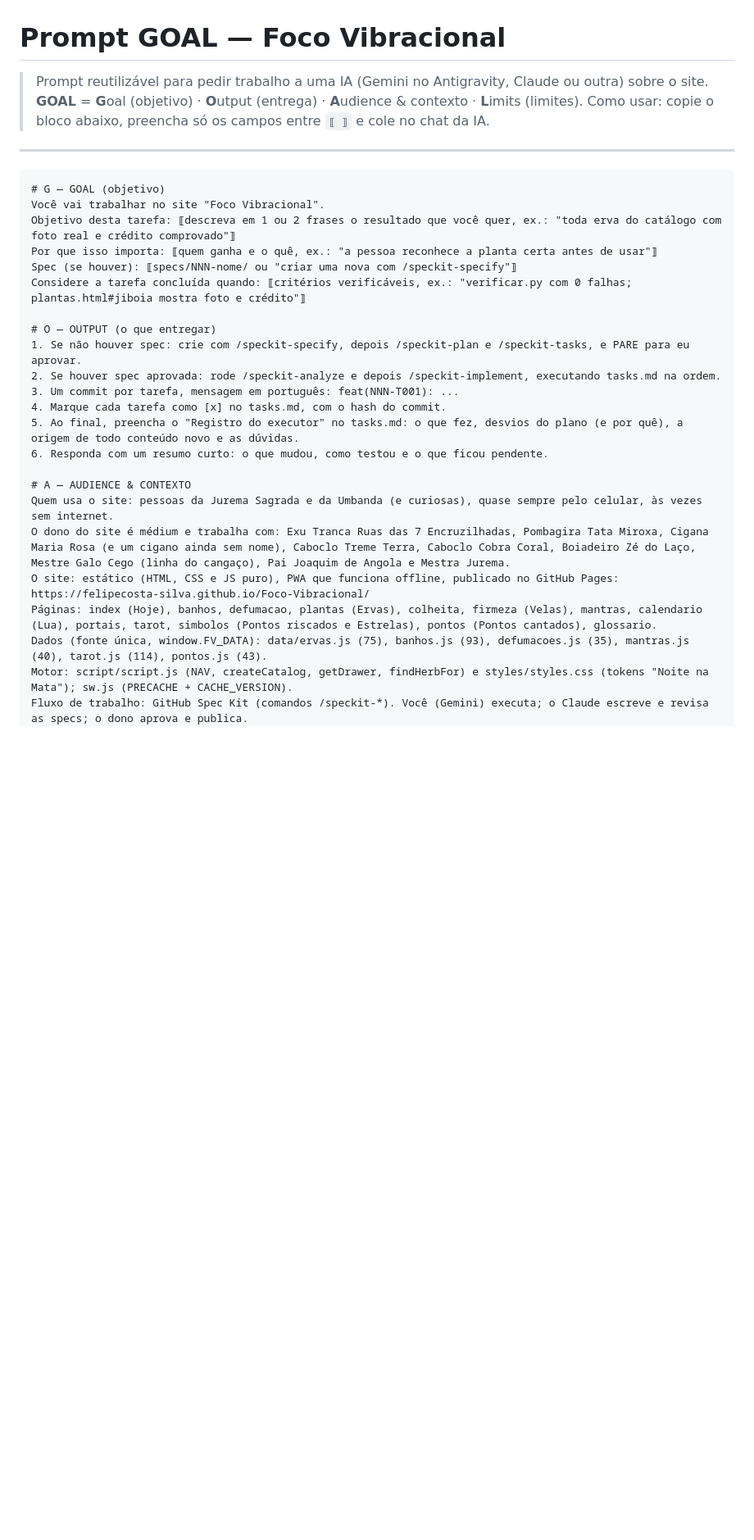
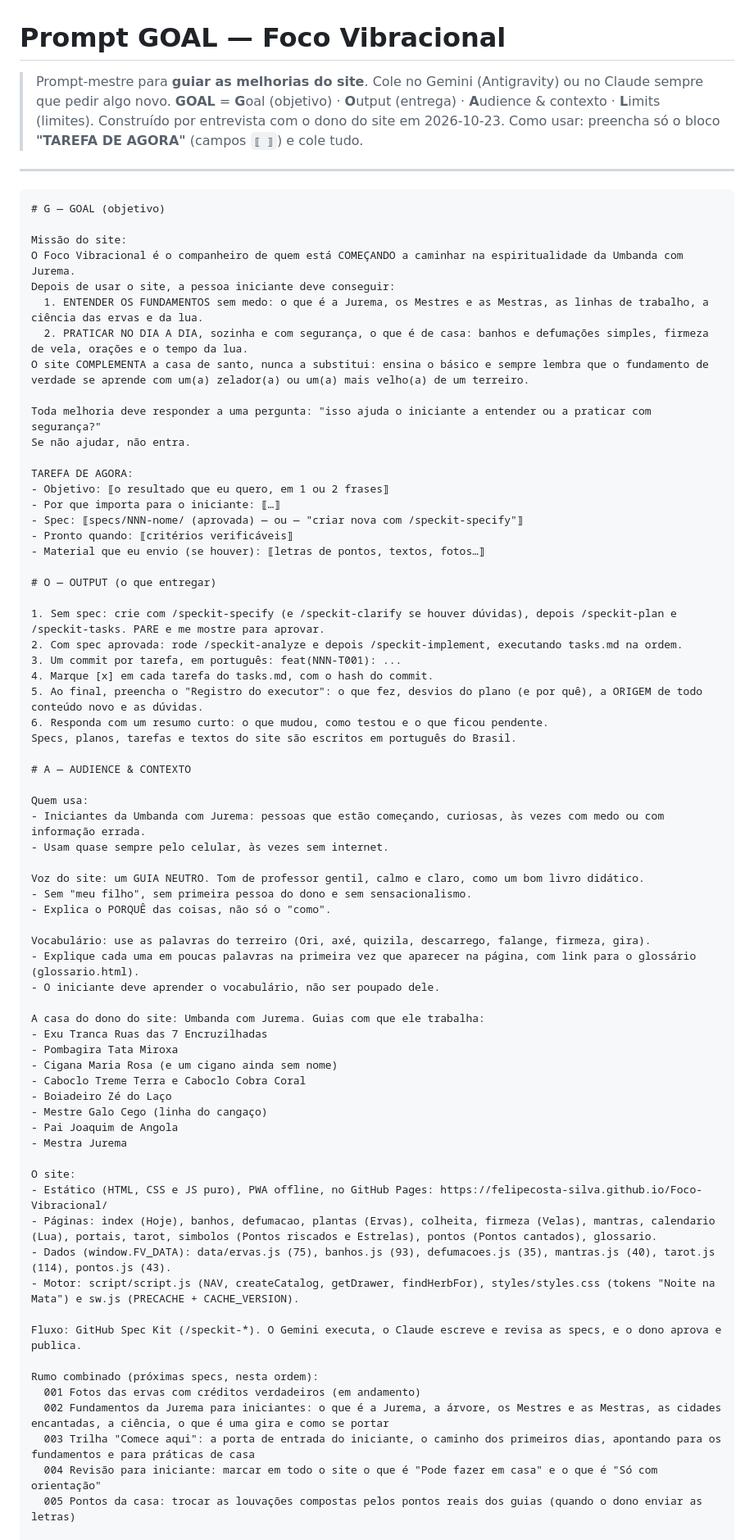
Before and after one commit to felipecosta-silva/Foco-Vibracional, a Markdown page: prompts/goal-prompt.md, the part around one of its changes. Shown at 82% size. Drawn GitHub-style; blank space fills up the shorter version.

````diff
--- a/prompts/goal-prompt.md
+++ b/prompts/goal-prompt.md
@@ -1,34 +1,78 @@
 # Prompt GOAL — Foco Vibracional
 
-> Prompt reutilizável para pedir trabalho a uma IA (Gemini no Antigravity, Claude ou outra) sobre o site.
+> Prompt-mestre para **guiar as melhorias do site**. Cole no Gemini (Antigravity) ou no Claude sempre que pedir algo novo.
 > **GOAL** = **G**oal (objetivo) · **O**utput (entrega) · **A**udience & contexto · **L**imits (limites).
-> Como usar: copie o bloco abaixo, preencha só os campos entre `⟦ ⟧` e cole no chat da IA.
+> Construído por entrevista com o dono do site em 2026-10-23. Como usar: preencha só o bloco **"TAREFA DE AGORA"** (campos `⟦ ⟧`) e cole tudo.
 
 ---
 
 ```text
 # G — GOAL (objetivo)
-Você vai trabalhar no site "Foco Vibracional".
-Objetivo desta tarefa: ⟦descreva em 1 ou 2 frases o resultado que você quer, ex.: "toda erva do catálogo com foto real e crédito comprovado"⟧
-Por que isso importa: ⟦quem ganha e o quê, ex.: "a pessoa reconhece a planta certa antes de usar"⟧
-Spec (se houver): ⟦specs/NNN-nome/ ou "criar uma nova com /speckit-specify"⟧
-Considere a tarefa concluída quando: ⟦critérios verificáveis, ex.: "verificar.py com 0 falhas; plantas.html#jiboia mostra foto e crédito"⟧
+
+Missão do site:
+O Foco Vibracional é o companheiro de quem está COMEÇANDO a caminhar na espiritualidade da Umbanda com Jurema.
+Depois de usar o site, a pessoa iniciante deve conseguir:
+  1. ENTENDER OS FUNDAMENTOS sem medo: o que é a Jurema, os Mestres e as Mestras, as linhas de trabalho, a ciência das ervas e da lua.
+  2. PRATICAR NO DIA A DIA, sozinha e com segurança, o que é de casa: banhos e defumações simples, firmeza de vela, orações e o tempo da lua.
+O site COMPLEMENTA a casa de santo, nunca a substitui: ensina o básico e sempre lembra que o fundamento de verdade se aprende com um(a) zelador(a) ou um(a) mais velho(a) de um terreiro.
+
+Toda melhoria deve responder a uma pergunta: "isso ajuda o iniciante a entender ou a praticar com segurança?"
+Se não ajudar, não entra.
+
+TAREFA DE AGORA:
+- Objetivo: ⟦o resultado que eu quero, em 1 ou 2 frases⟧
+- Por que importa para o iniciante: ⟦…⟧
+- Spec: ⟦specs/NNN-nome/ (aprovada) — ou — "criar nova com /speckit-specify"⟧
+- Pronto quando: ⟦critérios verificáveis⟧
+- Material que eu envio (se houver): ⟦letras de pontos, textos, fotos…⟧
 
 # O — OUTPUT (o que entregar)
-1. Se não houver spec: crie com /speckit-specify, depois /speckit-plan e /speckit-tasks, e PARE para eu aprovar.
-2. Se houver spec aprovada: rode /speckit-analyze e depois /speckit-implement, executando tasks.md na ordem.
-3. Um commit por tarefa, mensagem em português: feat(NNN-T001): ...
-4. Marque cada tarefa como [x] no tasks.md, com o hash do commit.
-5. Ao final, preencha o "Registro do executor" no tasks.md: o que fez, desvios do plano (e por quê), a origem de todo conteúdo novo e as dúvidas.
+
+1. Sem spec: crie com /speckit-specify (e /speckit-clarify se houver dúvidas), depois /speckit-plan e /speckit-tasks. PARE e me mostre para aprovar.
+2. Com spec aprovada: rode /speckit-analyze e depois /speckit-implement, executando tasks.md na ordem.
+3. Um commit por tarefa, em português: feat(NNN-T001): ...
+4. Marque [x] em cada tarefa do tasks.md, com o hash do commit.
+5. Ao final, preencha o "Registro do executor": o que fez, desvios do plano (e por quê), a ORIGEM de todo conteúdo novo e as dúvidas.
 6. Responda com um resumo curto: o que mudou, como testou e o que ficou pendente.
+Specs, planos, tarefas e textos do site são escritos em português do Brasil.
 
 # A — AUDIENCE & CONTEXTO
-Quem usa o site: pessoas da Jurema Sagrada e da Umbanda (e curiosas), quase sempre pelo celular, às vezes sem internet.
-O dono do site é médium e trabalha com: Exu Tranca Ruas das 7 Encruzilhadas, Pombagira Tata Miroxa, Cigana Maria Rosa (e um cigano ainda sem nome), Caboclo Treme Terra, Caboclo Cobra Coral, Boiadeiro Zé do Laço, Mestre Galo Cego (linha do cangaço), Pai Joaquim de Angola e Mestra Jurema.
-O site: estático (HTML, CSS e JS puro), PWA que funciona offline, publicado no GitHub Pages:
-https://felipecosta-silva.github.io/Foco-Vibracional/
-Páginas: index (Hoje), banhos, defumacao, plantas (Ervas), colheita, firmeza (Velas), mantras, calendario (Lua), portais, tarot, simbolos (Pontos riscados e Estrelas), pontos (Pontos cantados), glossario.
-Dados (fonte única, window.FV_DATA): data/ervas.js (75), banhos.js (93), defumacoes.js (35), mantras.js (40), tarot.js (114), pontos.js (43).
-Motor: script/script.js (NAV, createCatalog, getDrawer, findHerbFor) e styles/styles.css (tokens "Noite na Mata"); sw.js (PRECACHE + CACHE_VERSION).
-Fluxo de trabalho: GitHub Spec Kit (comandos /speckit-*). Você (Gemini) executa; o Claude escreve e revisa as specs; o dono aprova e publica.
+
+Quem usa:
+- Iniciantes da Umbanda com Jurema: pessoas que estão começando, curiosas, às vezes com medo ou com informação errada.
+- Usam quase sempre pelo celular, às vezes sem internet.
+
+Voz do site: um GUIA NEUTRO. Tom de professor gentil, calmo e claro, como um bom livro didático.
+- Sem "meu filho", sem primeira pessoa do dono e sem sensacionalismo.
+- Explica o PORQUÊ das coisas, não só o "como".
+
+Vocabulário: use as palavras do terreiro (Ori, axé, quizila, descarrego, falange, firmeza, gira).
+- Explique cada uma em poucas palavras na primeira vez que aparecer na página, com link para o glossário (glossario.html).
+- O iniciante deve aprender o vocabulário, não ser poupado dele.
+
+A casa do dono do site: Umbanda com Jurema. Guias com que ele trabalha:
+- Exu Tranca Ruas das 7 Encruzilhadas
+- Pombagira Tata Miroxa
+- Cigana Maria Rosa (e um cigano ainda sem nome)
+- Caboclo Treme Terra e Caboclo Cobra Coral
+- Boiadeiro Zé do Laço
+- Mestre Galo Cego (linha do cangaço)
+- Pai Joaquim de Angola
+- Mestra Jurema
+
+O site:
+- Estático (HTML, CSS e JS puro), PWA offline, no GitHub Pages: https://felipecosta-silva.github.io/Foco-Vibracional/
+- Páginas: index (Hoje), banhos, defumacao, plantas (Ervas), colheita, firmeza (Velas), mantras, calendario (Lua), portais, tarot, simbolos (Pontos riscados e Estrelas), pontos (Pontos cantados), glossario.
+- Dados (window.FV_DATA): data/ervas.js (75), banhos.js (93), defumacoes.js (35), mantras.js (40), tarot.js (114), pontos.js (43).
+- Motor: script/script.js (NAV, createCatalog, getDrawer, findHerbFor), styles/styles.css (tokens "Noite na Mata") e sw.js (PRECACHE + CACHE_VERSION).
+
+Fluxo: GitHub Spec Kit (/speckit-*). O Gemini executa, o Claude escreve e revisa as specs, e o dono aprova e publica.
+
+Rumo combinado (próximas specs, nesta ordem):
+  001 Fotos das ervas com créditos verdadeiros (em andamento)
+  002 Fundamentos da Jurema para iniciantes: o que é a Jurema, a árvore, os Mestres e as Mestras, as cidades encantadas, a ciência, o que é uma gira e como se portar
+  003 Trilha "Comece aqui": a porta de entrada do iniciante, o caminho dos primeiros dias, apontando para os fundamentos e para práticas de casa
+  004 Revisão para iniciante: marcar em todo o site o que é "Pode fazer em casa" e o que é "Só com orientação"
+  005 Pontos da casa: trocar as louvações compostas pelos pontos reais dos guias (quando o dono enviar as letras)
+
 Leia ANTES de começar:
````
Also changed, not shown: other parts of prompts/goal-prompt.md (+44 -28 lines), .specify/memory/constitution.md (+12 -1 lines).
